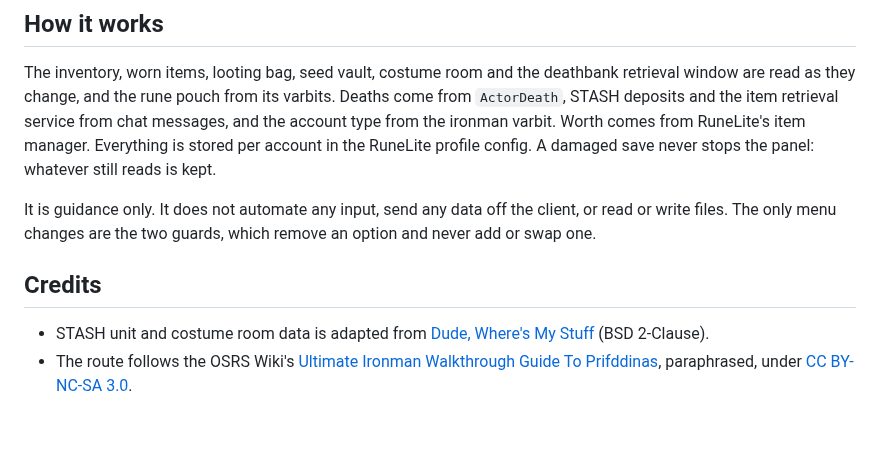
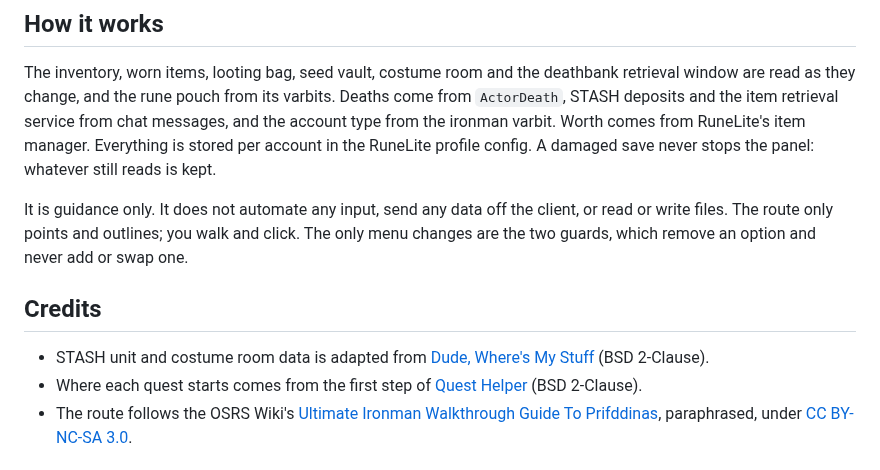
Before and after one commit to Nubles/OSRS-Codex-Nomad, a Markdown page: README.md, the part around one of its changes. GitHub-like rendering; blank space fills up the shorter version.

```diff
--- a/README.md
+++ b/README.md
@@ -38,11 +40,12 @@ Nomad writes what you hold everywhere to `codexnomad/holdingsV1`, in the same sh
 
 The inventory, worn items, looting bag, seed vault, costume room and the deathbank retrieval window are read as they change, and the rune pouch from its varbits. Deaths come from `ActorDeath`, STASH deposits and the item retrieval service from chat messages, and the account type from the ironman varbit. Worth comes from RuneLite's item manager. Everything is stored per account in the RuneLite profile config. A damaged save never stops the panel: whatever still reads is kept.
 
-It is guidance only. It does not automate any input, send any data off the client, or read or write files. The only menu changes are the two guards, which remove an option and never add or swap one.
+It is guidance only. It does not automate any input, send any data off the client, or read or write files. The route only points and outlines; you walk and click. The only menu changes are the two guards, which remove an option and never add or swap one.
 
 ## Credits
 
 - STASH unit and costume room data is adapted from [Dude, Where's My Stuff](https://github.com/Thource/dude-wheres-my-stuff) (BSD 2-Clause).
+- Where each quest starts comes from the first step of [Quest Helper](https://github.com/Zoinkwiz/quest-helper) (BSD 2-Clause).
 - The route follows the OSRS Wiki's [Ultimate Ironman Walkthrough Guide To Prifddinas](https://oldschool.runescape.wiki/w/Guide:Ultimate_Ironman_Walkthrough_Guide_To_Prifddinas), paraphrased, under [CC BY-NC-SA 3.0](https://creativecommons.org/licenses/by-nc-sa/3.0/).
 
 ## Building
```
Also changed, not shown: other parts of README.md (+3 -1 lines), docs/screenshots/plaque.png, docs/screenshots/route.png, 15 other files.
